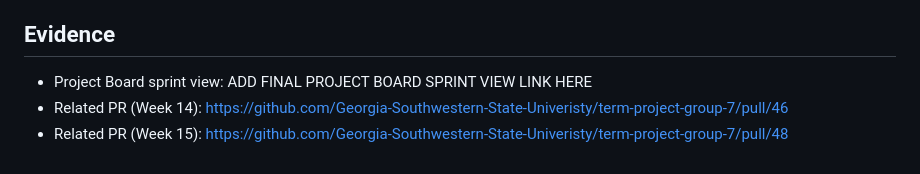
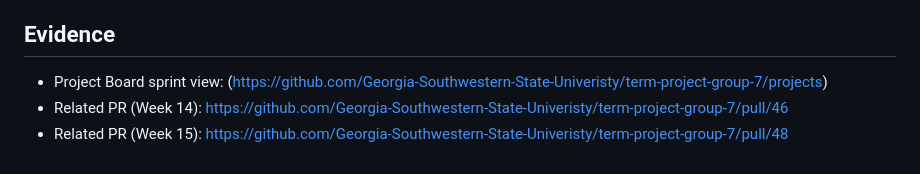
Before and after one commit to Georgia-Southwestern-State-Univeristy/term-project-group-7, a Markdown page: docs/final/week15-sprint.md, the part around the change. Drawn GitHub-style.

Commit message:
Add project board sprint view link to week15-sprint.md

```diff
--- a/docs/final/week15-sprint.md
+++ b/docs/final/week15-sprint.md
@@ -80,6 +80,6 @@ This sprint is not a feature-growth sprint. It exists to reduce final presentati
 This backlog is intentionally closure-focused. Week 15 work is about final verification, demo confidence, documentation integrity, and reviewer clarity. If this backlog still reads like future feature planning, the team is off target.
 
 ## Evidence
-- Project Board sprint view: ADD FINAL PROJECT BOARD SPRINT VIEW LINK HERE
+- Project Board sprint view: (https://github.com/Georgia-Southwestern-State-Univeristy/term-project-group-7/projects)
 - Related PR (Week 14): https://github.com/Georgia-Southwestern-State-Univeristy/term-project-group-7/pull/46
 - Related PR (Week 15): https://github.com/Georgia-Southwestern-State-Univeristy/term-project-group-7/pull/48
```
